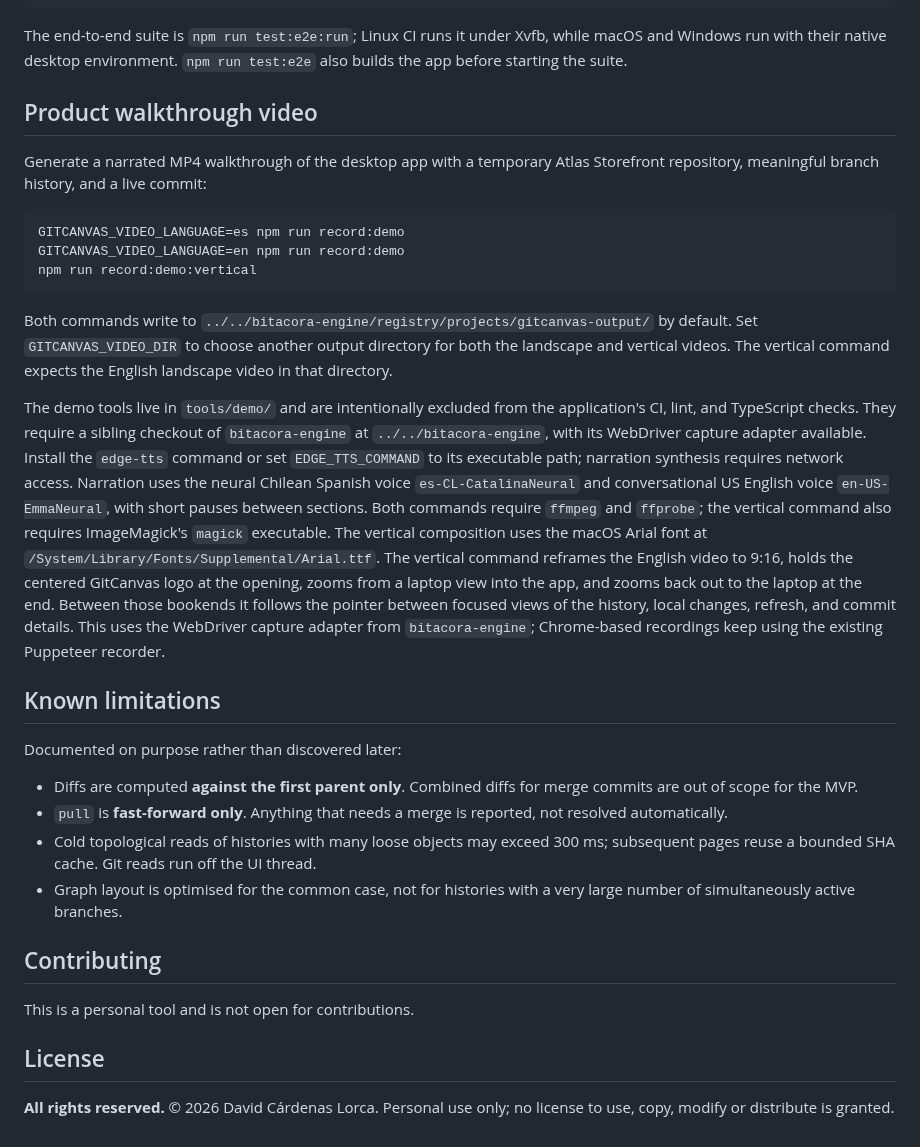
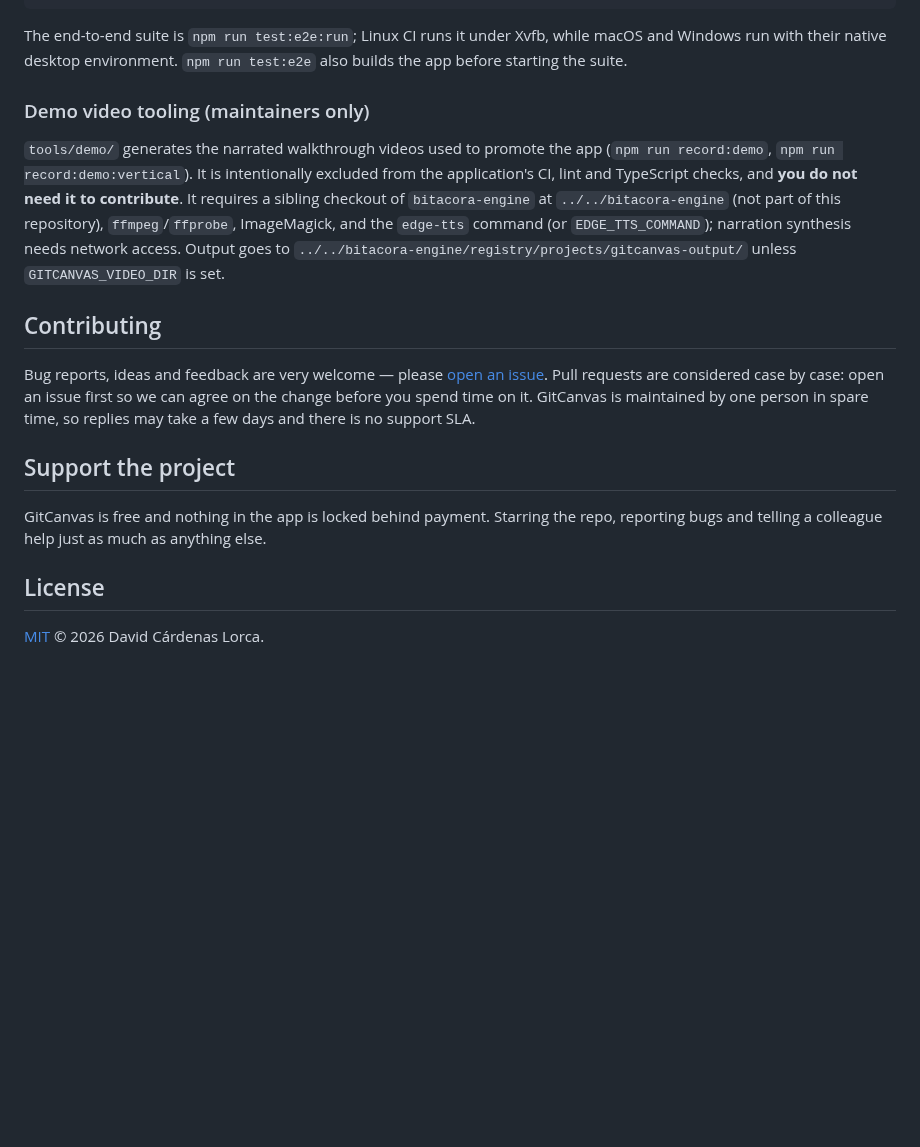
Before and after one commit to dcardenasl/GitCanvas, a Markdown page: README.md, the part around one of its changes. Rendered like a GitHub page; blank space fills up the shorter version.

Commit message:
docs(readme): present GitCanvas as an open-source desktop client

````diff
--- a/README.md
+++ b/README.md
@@ -101,62 +180,38 @@ cargo test --workspace
 npm run tauri build -- --ci
 ```
 
-The end-to-end suite is `npm run test:e2e:run`; Linux CI runs it under Xvfb, while
-macOS and Windows run with their native desktop environment. `npm run test:e2e` also
-builds the app before starting the suite.
+The end-to-end suite is `npm run test:e2e:run`; Linux CI runs it under Xvfb, while macOS
+and Windows run with their native desktop environment. `npm run test:e2e` also builds the
+app before starting the suite.
 
-## Product walkthrough video
+### Demo video tooling (maintainers only)
 
-Generate a narrated MP4 walkthrough of the desktop app with a temporary
-Atlas Storefront repository, meaningful branch history, and a live commit:
-
-```bash
-GITCANVAS_VIDEO_LANGUAGE=es npm run record:demo
-GITCANVAS_VIDEO_LANGUAGE=en npm run record:demo
-npm run record:demo:vertical
-```
-
-Both commands write to `../../bitacora-engine/registry/projects/gitcanvas-output/`
-by default. Set `GITCANVAS_VIDEO_DIR` to choose another output directory for
-both the landscape and vertical videos. The vertical command expects the English
-landscape video in that directory.
-
-The demo tools live in `tools/demo/` and are intentionally excluded from the
-application's CI, lint, and TypeScript checks. They require a sibling checkout
-of `bitacora-engine` at `../../bitacora-engine`, with its WebDriver capture
-adapter available. Install the `edge-tts` command or set `EDGE_TTS_COMMAND` to
-its executable path; narration synthesis requires network access. Narration uses
-the neural Chilean Spanish voice
-`es-CL-CatalinaNeural` and conversational US English voice `en-US-EmmaNeural`,
-with short pauses between sections. Both commands require `ffmpeg` and
-`ffprobe`; the vertical command also requires ImageMagick's `magick` executable.
-The vertical composition uses the macOS Arial font at
-`/System/Library/Fonts/Supplemental/Arial.ttf`. The vertical command reframes the English
-video to 9:16, holds the centered GitCanvas logo at the opening, zooms from a
-laptop view into the app, and zooms back out to the laptop at the end. Between
-those bookends it follows the pointer between focused views of the history,
-local changes, refresh, and commit details. This uses the WebDriver capture
-adapter from `bitacora-engine`; Chrome-based recordings keep using the existing
-Puppeteer recorder.
-
-## Known limitations
-
-Documented on purpose rather than discovered later:
-
-- Diffs are computed **against the first parent only**. Combined diffs for merge
-  commits are out of scope for the MVP.
-- `pull` is **fast-forward only**. Anything that needs a merge is reported, not
-  resolved automatically.
-- Cold topological reads of histories with many loose objects may exceed 300 ms;
-  subsequent pages reuse a bounded SHA cache. Git reads run off the UI thread.
-- Graph layout is optimised for the common case, not for histories with a very large
-  number of simultaneously active branches.
+`tools/demo/` generates the narrated walkthrough videos used to promote the app
+(`npm run record:demo`, `npm run record:demo:vertical`). It is intentionally excluded from
+the application's CI, lint and TypeScript checks, and **you do not need it to contribute**.
+It requires a sibling checkout of `bitacora-engine` at `../../bitacora-engine` (not part of
+this repository), `ffmpeg`/`ffprobe`, ImageMagick, and the `edge-tts` command (or
+`EDGE_TTS_COMMAND`); narration synthesis needs network access. Output goes to
+`../../bitacora-engine/registry/projects/gitcanvas-output/` unless `GITCANVAS_VIDEO_DIR` is
+set.
 
 ## Contributing
 
-This is a personal tool and is not open for contributions.
+Bug reports, ideas and feedback are very welcome — please
+[open an issue](https://github.com/dcardenasl/gitcanvas/issues). Pull requests are
+considered case by case: open an issue first so we can agree on the change before you
+spend time on it. GitCanvas is maintained by one person in spare time, so replies may take
+a few days and there is no support SLA.
+
+## Support the project
+
+GitCanvas is free and nothing in the app is locked behind payment. Starring the repo,
+reporting bugs and telling a colleague help just as much as anything else.
+
+<!-- TODO(David): once .github/FUNDING.yml has a real handle (GitHub Sponsors, Buy Me a
+Coffee or Ko-fi), add: "If it saves you time and you want to help keep it going, use the
+Sponsor button at the top of this repository." -->
 
 ## License
 
-**All rights reserved.** © 2026 David Cárdenas Lorca. Personal use only; no license
-to use, copy, modify or distribute is granted.
+[MIT](LICENSE) © 2026 David Cárdenas Lorca.
````
Also changed, not shown: other parts of README.md (+148 -69 lines), CHANGELOG.md (+1 -0 lines), docs/assets/logo.png (added), docs/assets/screenshot.jpg (added), 7 other files.
